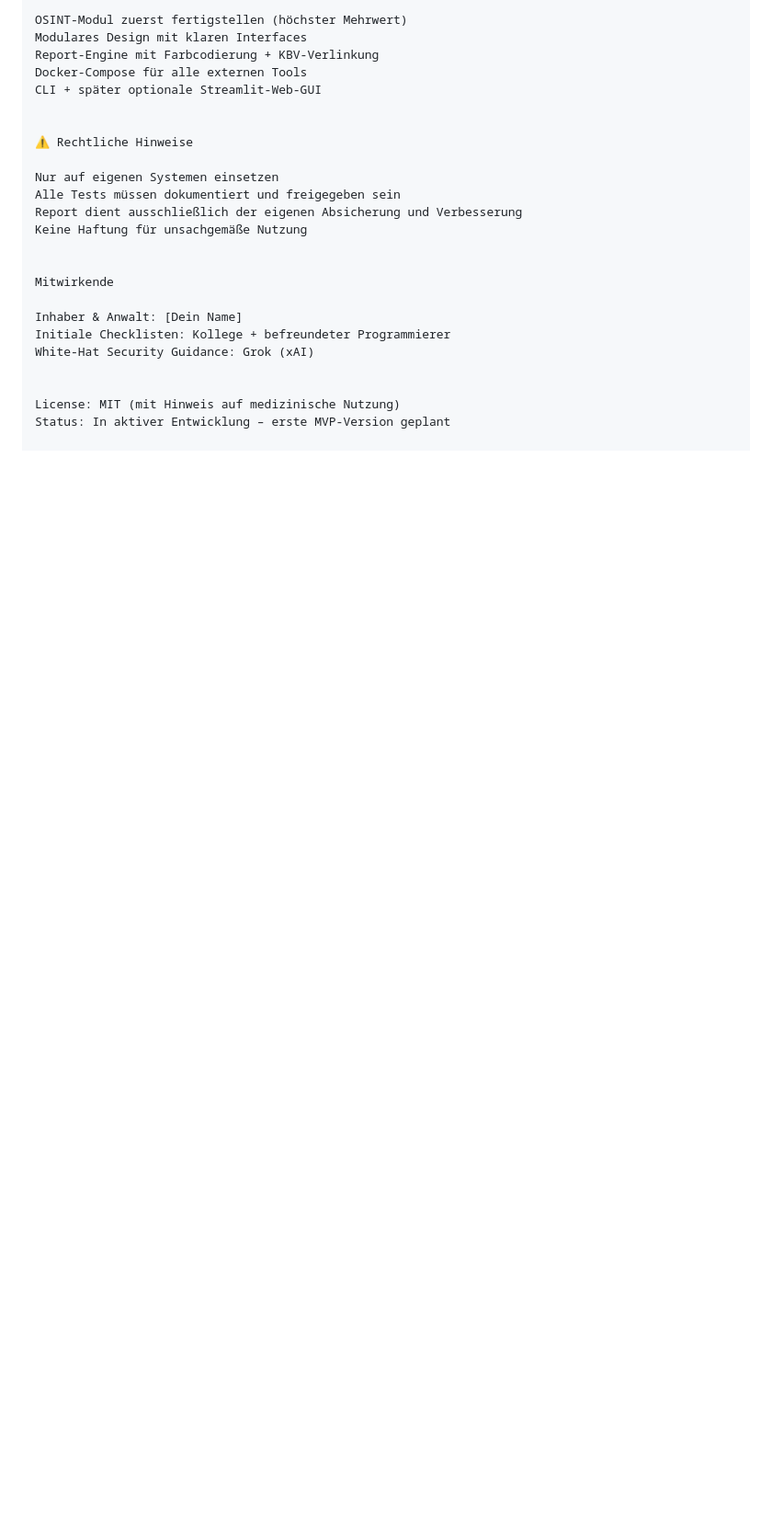
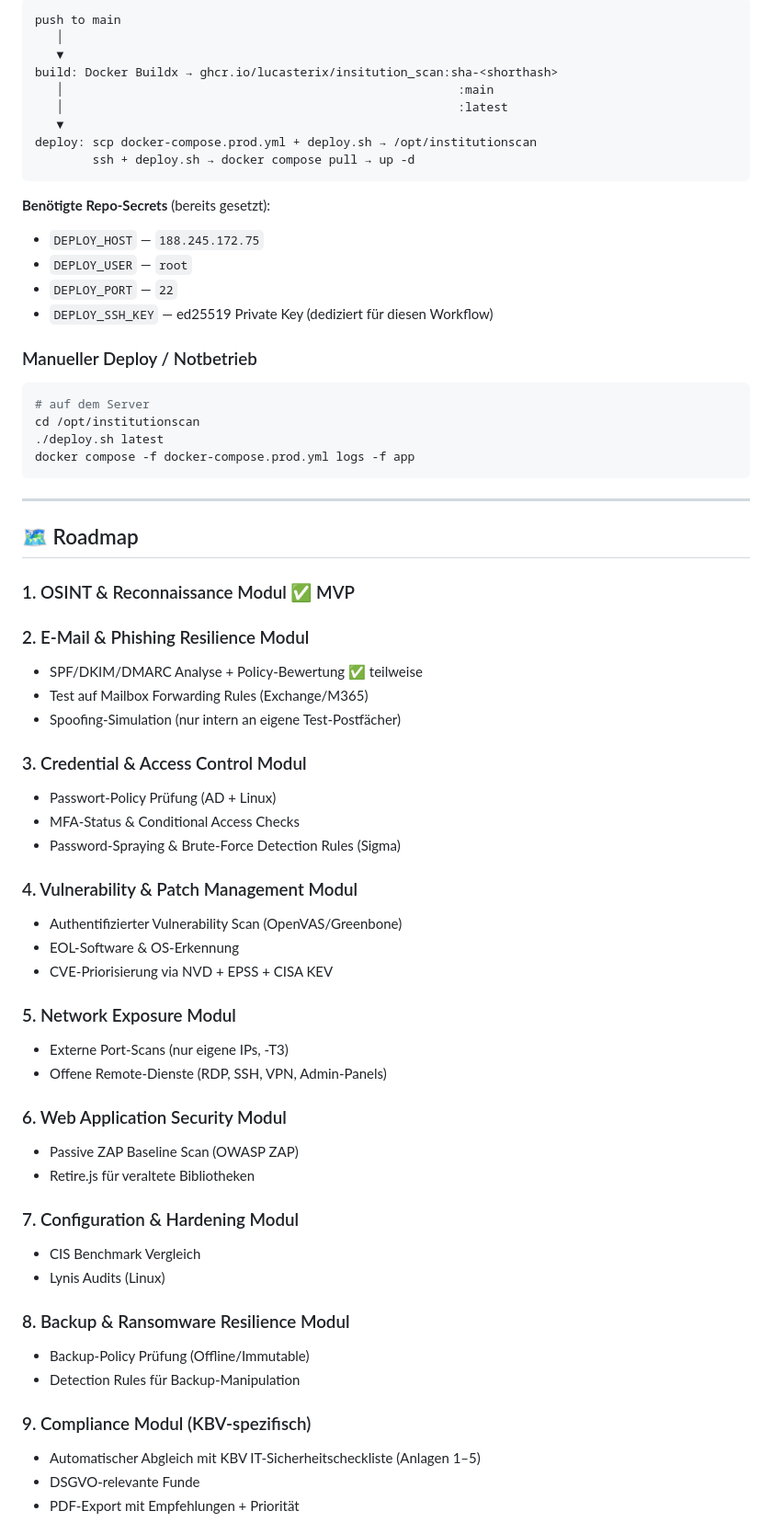
Before and after one commit to lucasterix/insitution_scan, a Markdown page: README.md, the part around one of its changes. Shown at 92% size. Rendered like a GitHub page; blank space fills up the shorter version.

````diff
--- a/README.md
+++ b/README.md
@@ -131,25 +166,70 @@ text/mvz-security-scanner
 
-OSINT-Modul zuerst fertigstellen (höchster Mehrwert)
-Modulares Design mit klaren Interfaces
-Report-Engine mit Farbcodierung + KBV-Verlinkung
-Docker-Compose für alle externen Tools
-CLI + später optionale Streamlit-Web-GUI
+```
+push to main
+   │
+   ▼
+build: Docker Buildx → ghcr.io/lucasterix/insitution_scan:sha-<shorthash>
+   │                                                       :main
+   │                                                       :latest
+   ▼
+deploy: scp docker-compose.prod.yml + deploy.sh → /opt/institutionscan
+        ssh + deploy.sh → docker compose pull → up -d
+```
 
+**Benötigte Repo-Secrets** (bereits gesetzt):
+- `DEPLOY_HOST` — `188.245.172.75`
+- `DEPLOY_USER` — `root`
+- `DEPLOY_PORT` — `22`
+- `DEPLOY_SSH_KEY` — ed25519 Private Key (dediziert für diesen Workflow)
 
-⚠️ Rechtliche Hinweise
+### Manueller Deploy / Notbetrieb
 
-Nur auf eigenen Systemen einsetzen
-Alle Tests müssen dokumentiert und freigegeben sein
-Report dient ausschließlich der eigenen Absicherung und Verbesserung
-Keine Haftung für unsachgemäße Nutzung
+```bash
+# auf dem Server
+cd /opt/institutionscan
+./deploy.sh latest
+docker compose -f docker-compose.prod.yml logs -f app
+```
 
+---
 
-Mitwirkende
+## 🗺 Roadmap
 
-Inhaber & Anwalt: [Dein Name]
-Initiale Checklisten: Kollege + befreundeter Programmierer
-White-Hat Security Guidance: Grok (xAI)
+### 1. OSINT & Reconnaissance Modul ✅ MVP
 
+### 2. E-Mail & Phishing Resilience Modul
+- SPF/DKIM/DMARC Analyse + Policy-Bewertung ✅ teilweise
+- Test auf Mailbox Forwarding Rules (Exchange/M365)
+- Spoofing-Simulation (nur intern an eigene Test-Postfächer)
 
-License: MIT (mit Hinweis auf medizinische Nutzung)
-Status: In aktiver Entwicklung – erste MVP-Version geplant
+### 3. Credential & Access Control Modul
+- Passwort-Policy Prüfung (AD + Linux)
+- MFA-Status & Conditional Access Checks
+- Password-Spraying & Brute-Force Detection Rules (Sigma)
+
+### 4. Vulnerability & Patch Management Modul
+- Authentifizierter Vulnerability Scan (OpenVAS/Greenbone)
+- EOL-Software & OS-Erkennung
+- CVE-Priorisierung via NVD + EPSS + CISA KEV
+
+### 5. Network Exposure Modul
+- Externe Port-Scans (nur eigene IPs, -T3)
+- Offene Remote-Dienste (RDP, SSH, VPN, Admin-Panels)
+
+### 6. Web Application Security Modul
+- Passive ZAP Baseline Scan (OWASP ZAP)
+- Retire.js für veraltete Bibliotheken
+
+### 7. Configuration & Hardening Modul
+- CIS Benchmark Vergleich
+- Lynis Audits (Linux)
+
+### 8. Backup & Ransomware Resilience Modul
+- Backup-Policy Prüfung (Offline/Immutable)
+- Detection Rules für Backup-Manipulation
+
+### 9. Compliance Modul (KBV-spezifisch)
+- Automatischer Abgleich mit KBV IT-Sicherheitscheckliste (Anlagen 1–5)
+- DSGVO-relevante Funde
+- PDF-Export mit Empfehlungen + Priorität
+
````
Also changed, not shown: other parts of README.md (+146 -90 lines).
